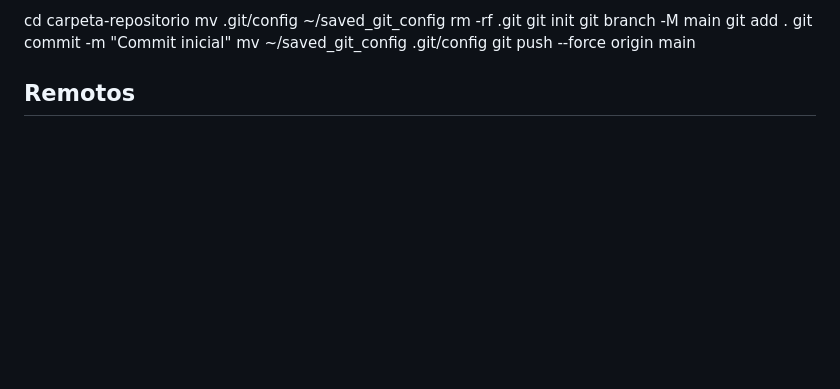
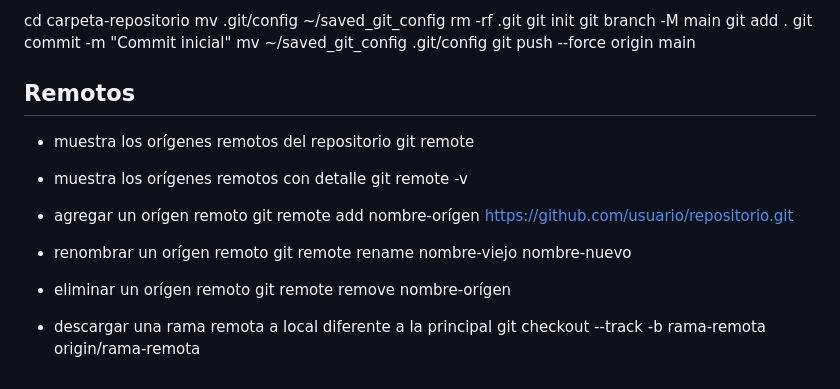
Before and after one commit to SirAndrew20/aprendiendo-git, a Markdown page: READEM.md, the part around the change. Drawn GitHub-style; blank space fills up the shorter version.

Commit message:
Nuevo contenido

```diff
--- a/READEM.md
+++ b/READEM.md
@@ -229,3 +229,21 @@ mv ~/saved_git_config .git/config
 git push --force origin main
 
 ## Remotos
+
+* muestra los orígenes remotos del repositorio
+git remote
+
+* muestra los orígenes remotos con detalle
+git remote -v
+
+- agregar un orígen remoto
+git remote add nombre-orígen https://github.com/usuario/repositorio.git
+
+- renombrar un orígen remoto
+git remote rename nombre-viejo nombre-nuevo
+
+* eliminar un orígen remoto
+git remote remove nombre-orígen
+
+* descargar una rama remota a local diferente a la principal
+git checkout --track -b rama-remota origin/rama-remota
```
